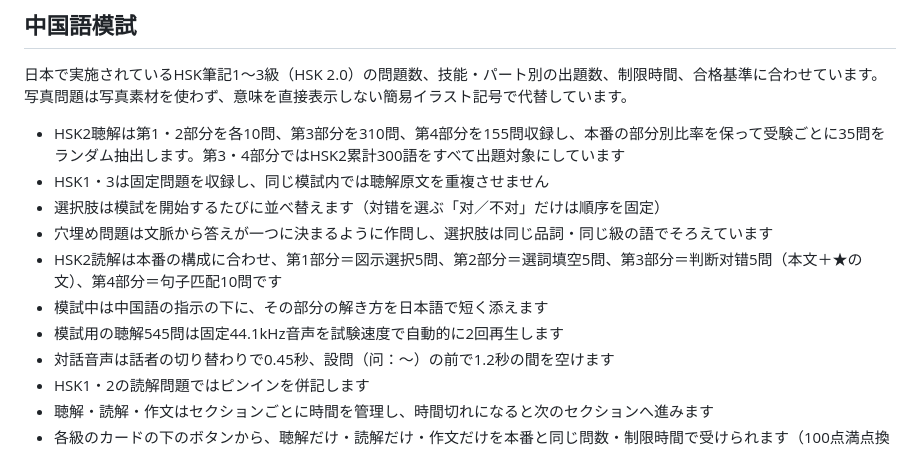
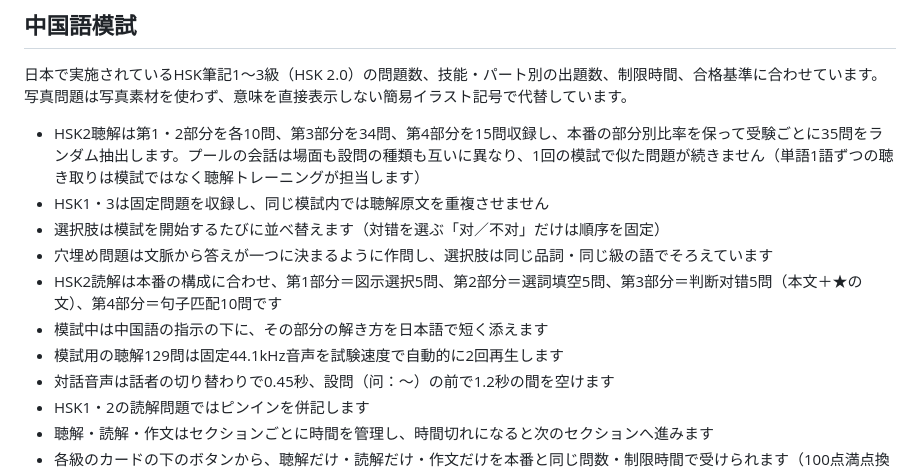
Before and after one commit to nagomen/language-study-app, a Markdown page: README.md, the part around the change. GitHub-like rendering.

Commit message:
READMEの模試の問数を実データに合わせる
Co-Authored-By: Claude Opus 5 <noreply@anthropic.com>

```diff
--- a/README.md
+++ b/README.md
@@ -56,13 +56,13 @@ git push
 
 日本で実施されているHSK筆記1〜3級（HSK 2.0）の問題数、技能・パート別の出題数、制限時間、合格基準に合わせています。写真問題は写真素材を使わず、意味を直接表示しない簡易イラスト記号で代替しています。
 
-- HSK2聴解は第1・2部分を各10問、第3部分を310問、第4部分を155問収録し、本番の部分別比率を保って受験ごとに35問をランダム抽出します。第3・4部分ではHSK2累計300語をすべて出題対象にしています
+- HSK2聴解は第1・2部分を各10問、第3部分を34問、第4部分を15問収録し、本番の部分別比率を保って受験ごとに35問をランダム抽出します。プールの会話は場面も設問の種類も互いに異なり、1回の模試で似た問題が続きません（単語1語ずつの聴き取りは模試ではなく聴解トレーニングが担当します）
 - HSK1・3は固定問題を収録し、同じ模試内では聴解原文を重複させません
 - 選択肢は模試を開始するたびに並べ替えます（対错を選ぶ「对／不对」だけは順序を固定）
 - 穴埋め問題は文脈から答えが一つに決まるように作問し、選択肢は同じ品詞・同じ級の語でそろえています
 - HSK2読解は本番の構成に合わせ、第1部分＝図示選択5問、第2部分＝選詞填空5問、第3部分＝判断对错5問（本文＋★の文）、第4部分＝句子匹配10問です
 - 模試中は中国語の指示の下に、その部分の解き方を日本語で短く添えます
-- 模試用の聴解545問は固定44.1kHz音声を試験速度で自動的に2回再生します
+- 模試用の聴解129問は固定44.1kHz音声を試験速度で自動的に2回再生します
 - 対話音声は話者の切り替わりで0.45秒、設問（问：〜）の前で1.2秒の間を空けます
 - HSK1・2の読解問題ではピンインを併記します
 - 聴解・読解・作文はセクションごとに時間を管理し、時間切れになると次のセクションへ進みます
```
